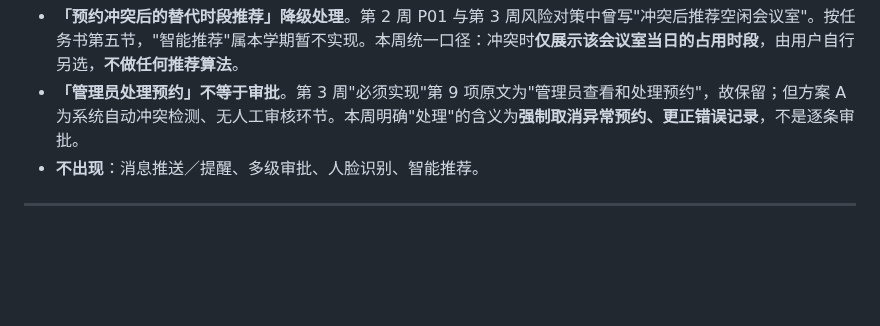
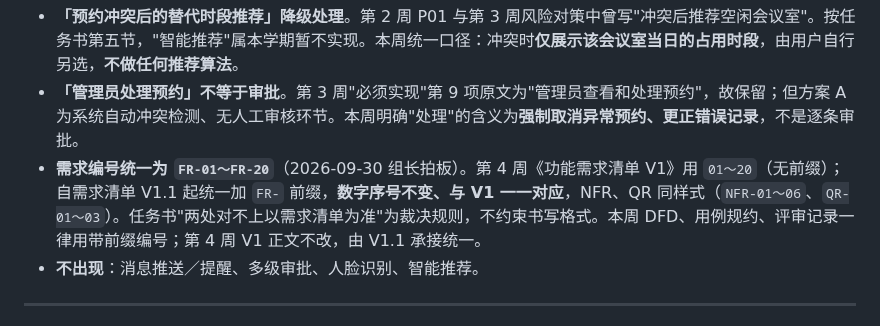
Before and after one commit to KYOUKI-FISH/comprehensive-design, a Markdown page: docs/week05/周推进计划.md, the part around the change. Drawn GitHub-style; blank space fills up the shorter version.

```diff
--- a/docs/week05/周推进计划.md
+++ b/docs/week05/周推进计划.md
@@ -49,6 +49,7 @@
 
 - **「预约冲突后的替代时段推荐」降级处理**。第 2 周 P01 与第 3 周风险对策中曾写"冲突后推荐空闲会议室"。按任务书第五节，"智能推荐"属本学期暂不实现。本周统一口径：冲突时**仅展示该会议室当日的占用时段**，由用户自行另选，**不做任何推荐算法**。
 - **「管理员处理预约」不等于审批**。第 3 周"必须实现"第 9 项原文为"管理员查看和处理预约"，故保留；但方案 A 为系统自动冲突检测、无人工审核环节。本周明确"处理"的含义为**强制取消异常预约、更正错误记录**，不是逐条审批。
+- **需求编号统一为 `FR-01～FR-20`**（2026-09-30 组长拍板）。第 4 周《功能需求清单 V1》用 `01～20`（无前缀）；自需求清单 V1.1 起统一加 `FR-` 前缀，**数字序号不变、与 V1 一一对应**，NFR、QR 同样式（`NFR-01～06`、`QR-01～03`）。任务书"两处对不上以需求清单为准"为裁决规则，不约束书写格式。本周 DFD、用例规约、评审记录一律用带前缀编号；第 4 周 V1 正文不改，由 V1.1 承接统一。
 - **不出现**：消息推送／提醒、多级审批、人脸识别、智能推荐。
 
 ---
```
Also changed, not shown: docs/week04/02_用例图.png (added), docs/week04/智能会议室管理系统角色用例示意图.png (deleted), 1 other file.
